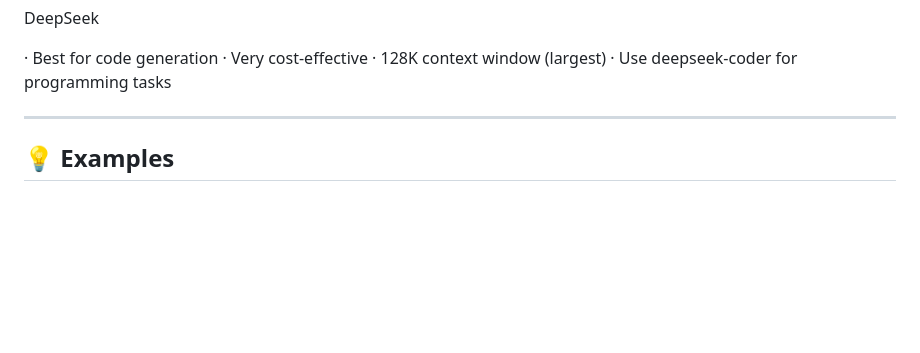
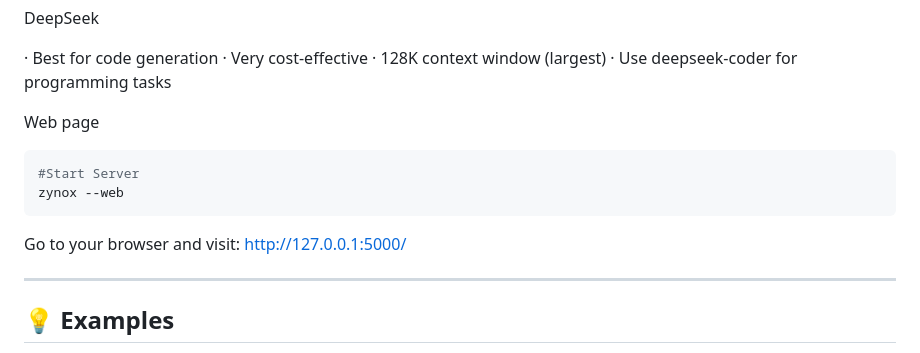
Before and after one commit to BugeStudioTeam/Zynox, a Markdown page: README.md, the part around the change. GitHub-like rendering; blank space fills up the shorter version.

````diff
--- a/README.md
+++ b/README.md
@@ -333,6 +333,16 @@ DeepSeek
 · Very cost-effective
 · 128K context window (largest)
 · Use deepseek-coder for programming tasks
+
+Web page
+
+```bash
+#Start Server
+zynox --web
+```
+
+Go to your browser and visit: http://127.0.0.1:5000/
+
 
 ---
 
````
